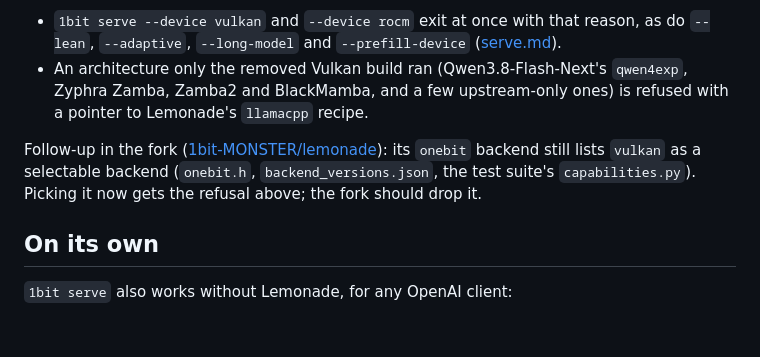
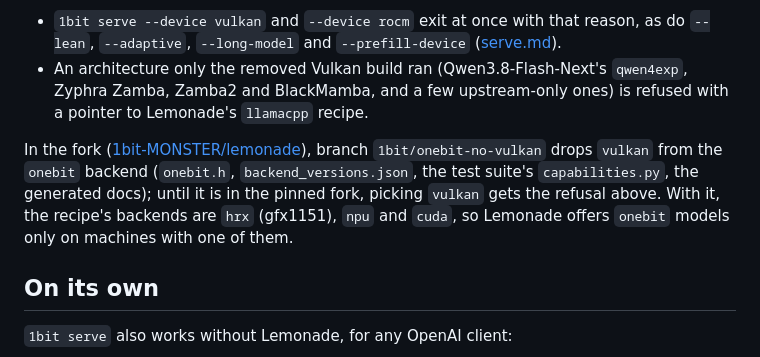
Before and after one commit to 1bit-MONSTER/engine, a Markdown page: docs/lemonade.md, the part around the change. Drawn GitHub-style; blank space fills up the shorter version.

Commit message:
docs/lemonade.md: the fork branch that drops onebit's vulkan backend
Co-Authored-By: Claude Opus 5.5 <noreply@anthropic.com>

```diff
--- a/docs/lemonade.md
+++ b/docs/lemonade.md
@@ -126,10 +126,11 @@ Lemonade's to serve:
   Zamba2 and BlackMamba, and a few upstream-only ones) is refused with a pointer to Lemonade's
   `llamacpp` recipe.
 
-Follow-up in the fork ([1bit-MONSTER/lemonade](https://github.com/1bit-MONSTER/lemonade)): its
-`onebit` backend still lists `vulkan` as a selectable backend (`onebit.h`, `backend_versions.json`,
-the test suite's `capabilities.py`). Picking it now gets the refusal above; the fork should drop
-it.
+In the fork ([1bit-MONSTER/lemonade](https://github.com/1bit-MONSTER/lemonade)), branch
+`1bit/onebit-no-vulkan` drops `vulkan` from the `onebit` backend (`onebit.h`,
+`backend_versions.json`, the test suite's `capabilities.py`, the generated docs); until it is in the
+pinned fork, picking `vulkan` gets the refusal above. With it, the recipe's backends are `hrx`
+(gfx1151), `npu` and `cuda`, so Lemonade offers `onebit` models only on machines with one of them.
 
 ## On its own
 
```
